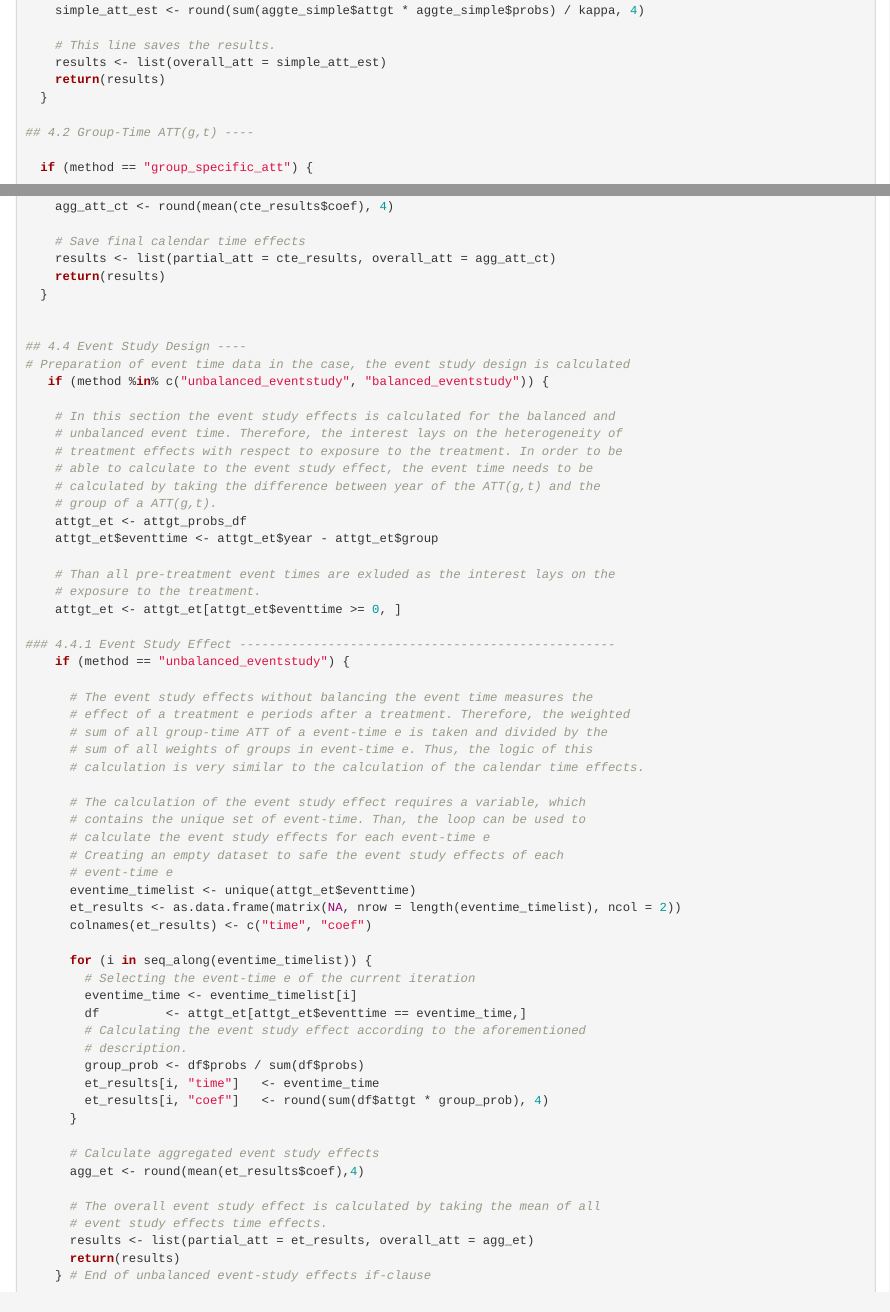
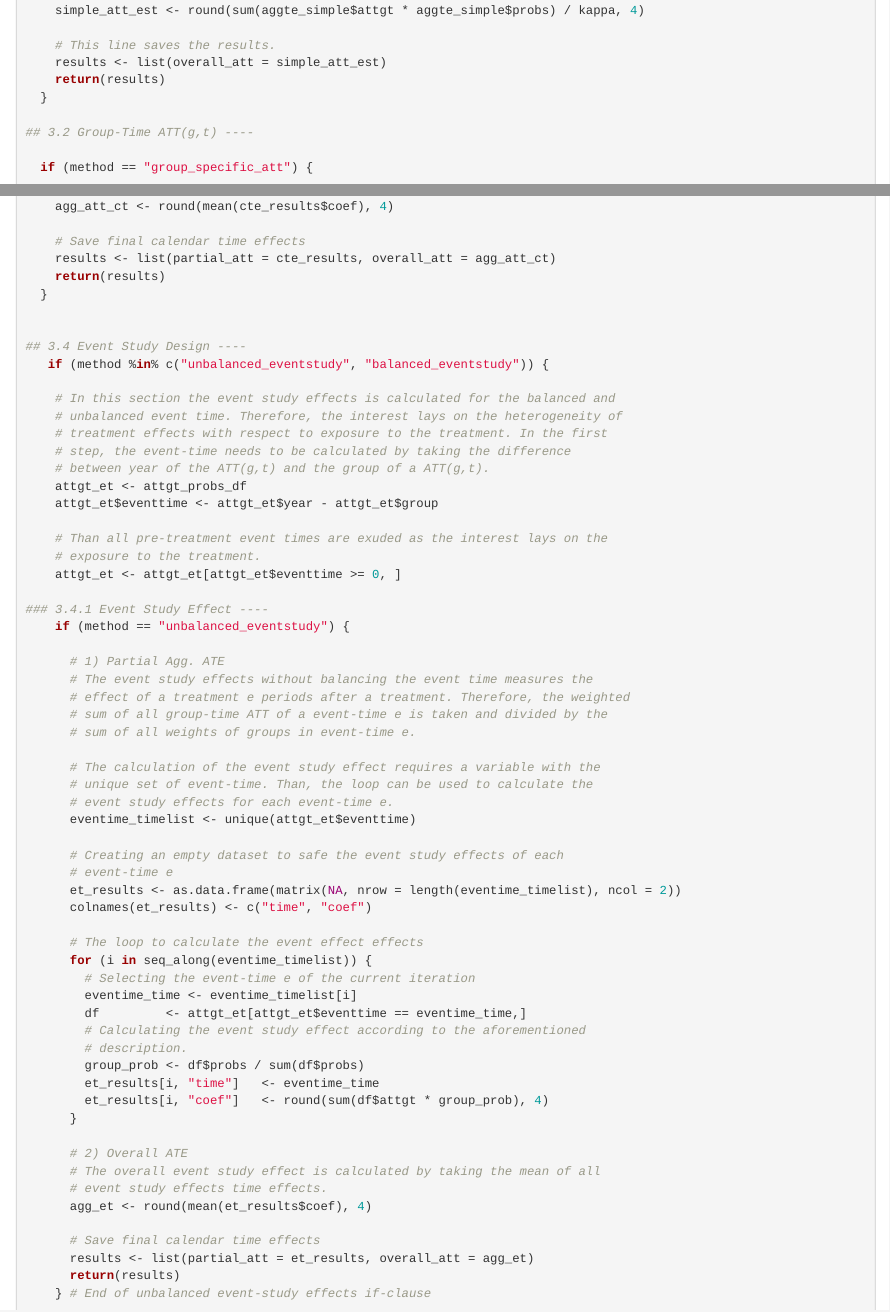
Before and after one commit to Alexander-J-Vogt/Reprod_Callaway_SantAnna_2021, an R Markdown document (document.Rmd): the page in a window 1100 px wide, from 5580 px down, and a second part further down, joined at a grey line. Rendered offline with R 4.5, knitr and Pandoc, with nearby package versions; some code elsewhere in the file could not run offline.

Commit message:
Shortening-AGGTE: unbalanced_eventstudy

```diff
--- a/document.Rmd
+++ b/document.Rmd
@@ -298,7 +298,7 @@ calculating_agg_att <- function(data,
     return(results)
   }
 
-## 4.2 Group-Time ATT(g,t) ----
+## 3.2 Group-Time ATT(g,t) ----
 
   if (method == "group_specific_att") {
 
@@ -388,20 +388,18 @@ calculating_agg_att <- function(data,
   }
 
 
-## 4.4 Event Study Design ----
-# Preparation of event time data in the case, the event study design is calculated
+## 3.4 Event Study Design ----
    if (method %in% c("unbalanced_eventstudy", "balanced_eventstudy")) {
 
     # In this section the event study effects is calculated for the balanced and
     # unbalanced event time. Therefore, the interest lays on the heterogeneity of
-    # treatment effects with respect to exposure to the treatment. In order to be
-    # able to calculate to the event study effect, the event time needs to be
-    # calculated by taking the difference between year of the ATT(g,t) and the
-    # group of a ATT(g,t).
+    # treatment effects with respect to exposure to the treatment. In the first
+    # step, the event-time needs to be calculated by taking the difference
+    # between year of the ATT(g,t) and the group of a ATT(g,t).
     attgt_et <- attgt_probs_df
     attgt_et$eventtime <- attgt_et$year - attgt_et$group
 
-    # Than all pre-treatment event times are exluded as the interest lays on the
+    # Than all pre-treatment event times are exuded as the interest lays on the
     # exposure to the treatment.
     attgt_et <- attgt_et[attgt_et$eventtime >= 0, ]
 
@@ -409,20 +407,22 @@ calculating_agg_att <- function(data,
     if (method == "unbalanced_eventstudy") {
 
+      # 1) Partial Agg. ATE
       # The event study effects without balancing the event time measures the
       # effect of a treatment e periods after a treatment. Therefore, the weighted
       # sum of all group-time ATT of a event-time e is taken and divided by the
-      # sum of all weights of groups in event-time e. Thus, the logic of this
-      # calculation is very similar to the calculation of the calendar time effects.
+      # sum of all weights of groups in event-time e.
 
-      # The calculation of the event study effect requires a variable, which
-      # contains the unique set of event-time. Than, the loop can be used to
-      # calculate the event study effects for each event-time e
+      # The calculation of the event study effect requires a variable with the
+      # unique set of event-time. Than, the loop can be used to calculate the
+      # event study effects for each event-time e.
+      eventime_timelist <- unique(attgt_et$eventtime)
+
       # Creating an empty dataset to safe the event study effects of each
       # event-time e
-      eventime_timelist <- unique(attgt_et$eventtime)
       et_results <- as.data.frame(matrix(NA, nrow = length(eventime_timelist), ncol = 2))
       colnames(et_results) <- c("time", "coef")
 
+      # The loop to calculate the event effect effects
       for (i in seq_along(eventime_timelist)) {
         # Selecting the event-time e of the current iteration
         eventime_time <- eventime_timelist[i]
@@ -434,11 +434,12 @@ calculating_agg_att <- function(data,
         et_results[i, "coef"]   <- round(sum(df$attgt * group_prob), 4)
       }
 
-      # Calculate aggregated event study effects
-      agg_et <- round(mean(et_results$coef),4)
-
+      # 2) Overall ATE
       # The overall event study effect is calculated by taking the mean of all
       # event study effects time effects.
+      agg_et <- round(mean(et_results$coef), 4)
+
+      # Save final calendar time effects
       results <- list(partial_att = et_results, overall_att = agg_et)
       return(results)
     } # End of unbalanced event-study effects if-clause
```
Also changed, not shown: document.Rmd (6 more changed lines).
